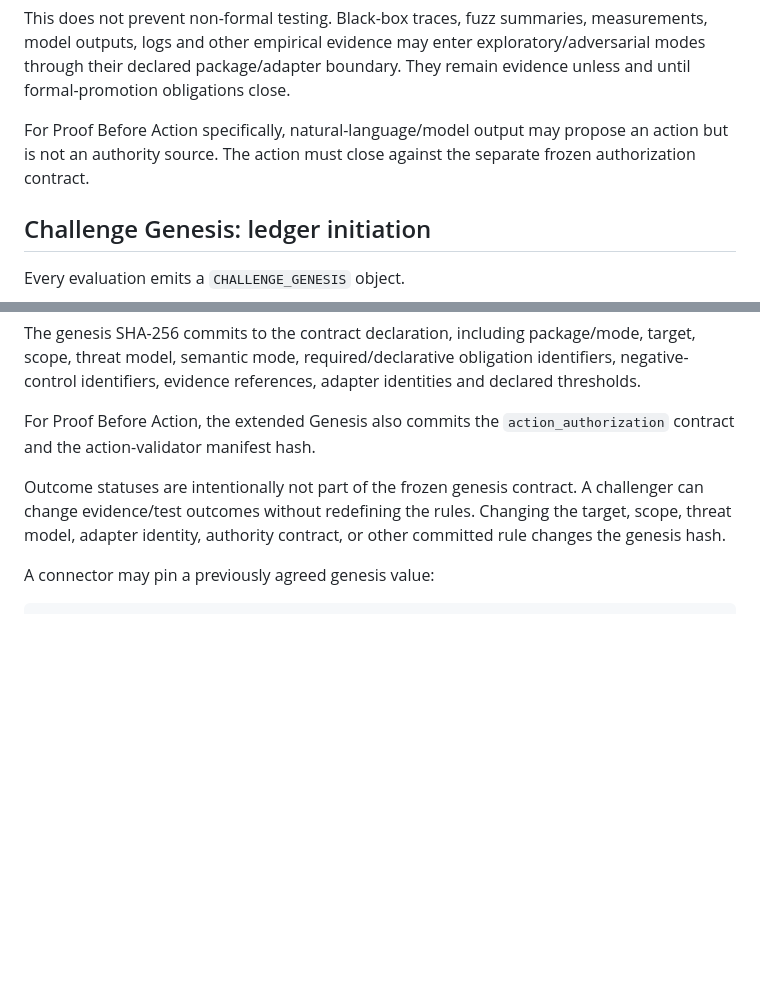
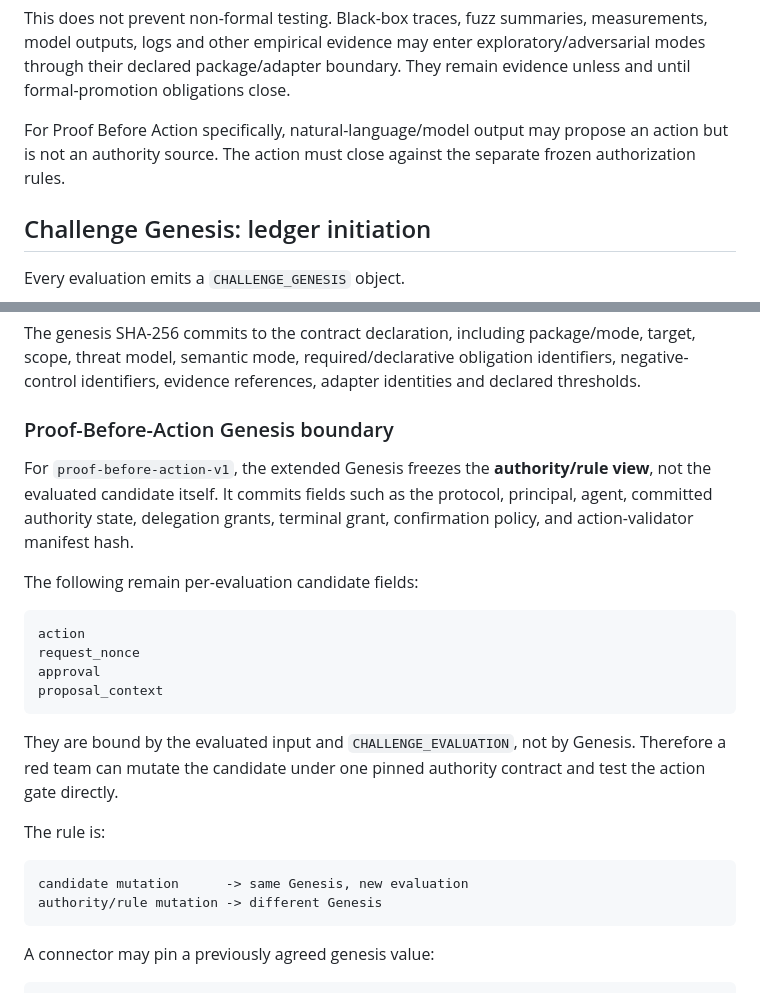
Before and after one commit to Parveen117/Artificial-intelligence, a Markdown page: challenge_engine/RED_TEAM_RULES.md, 2 parts joined by grey strips. GitHub-like rendering; blank space fills up the shorter version.

Commit message:
Clarify Proof-Before-Action Genesis rules

````diff
--- a/challenge_engine/RED_TEAM_RULES.md
+++ b/challenge_engine/RED_TEAM_RULES.md
@@ -72,7 +72,7 @@ Without a closed semantic adapter, a request for semantic interpretation returns
 
 This does not prevent non-formal testing. Black-box traces, fuzz summaries, measurements, model outputs, logs and other empirical evidence may enter exploratory/adversarial modes through their declared package/adapter boundary. They remain evidence unless and until formal-promotion obligations close.
 
-For Proof Before Action specifically, natural-language/model output may propose an action but is not an authority source. The action must close against the separate frozen authorization contract.
+For Proof Before Action specifically, natural-language/model output may propose an action but is not an authority source. The action must close against the separate frozen authorization rules.
 
 ## Challenge Genesis: ledger initiation
 
@@ -90,9 +90,27 @@ rules_frozen = true
 
 The genesis SHA-256 commits to the contract declaration, including package/mode, target, scope, threat model, semantic mode, required/declarative obligation identifiers, negative-control identifiers, evidence references, adapter identities and declared thresholds.
 
-For Proof Before Action, the extended Genesis also commits the `action_authorization` contract and the action-validator manifest hash.
+### Proof-Before-Action Genesis boundary
 
-Outcome statuses are intentionally not part of the frozen genesis contract. A challenger can change evidence/test outcomes without redefining the rules. Changing the target, scope, threat model, adapter identity, authority contract, or other committed rule changes the genesis hash.
+For `proof-before-action-v1`, the extended Genesis freezes the **authority/rule view**, not the evaluated candidate itself. It commits fields such as the protocol, principal, agent, committed authority state, delegation grants, terminal grant, confirmation policy, and action-validator manifest hash.
+
+The following remain per-evaluation candidate fields:
+
+```text
+action
+request_nonce
+approval
+proposal_context
+```
+
+They are bound by the evaluated input and `CHALLENGE_EVALUATION`, not by Genesis. Therefore a red team can mutate the candidate under one pinned authority contract and test the action gate directly.
+
+The rule is:
+
+```text
+candidate mutation      -> same Genesis, new evaluation
+authority/rule mutation -> different Genesis
+```
 
 A connector may pin a previously agreed genesis value:
 
````
